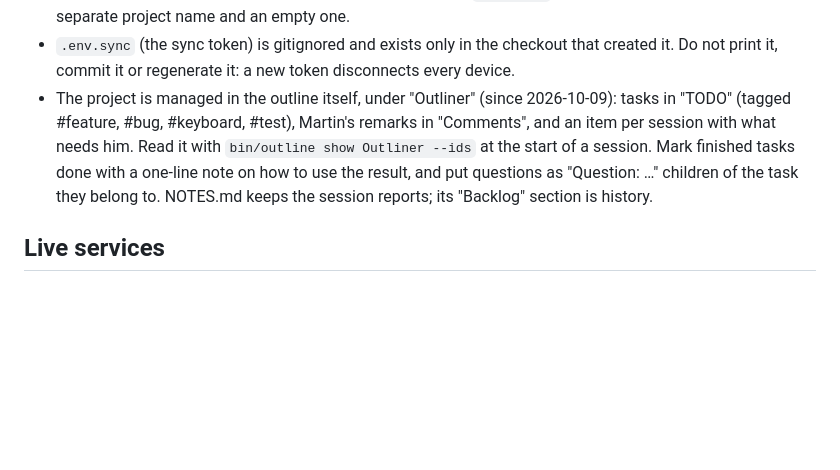
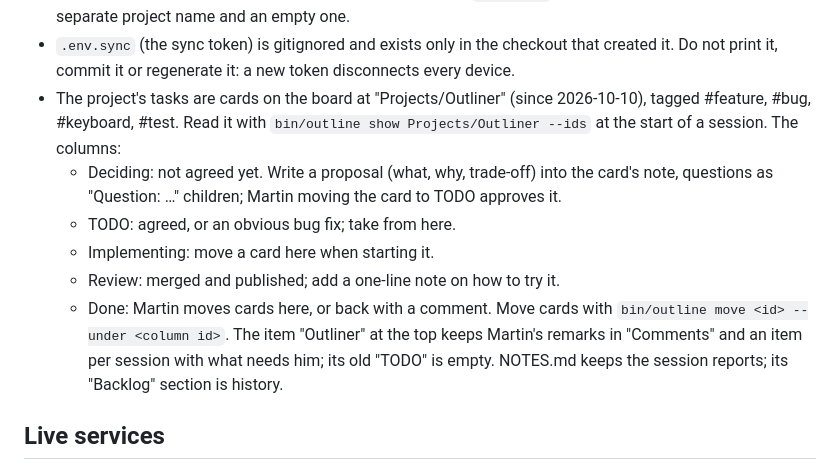
Before and after one commit to tino415/outliner, a Markdown page: AGENTS.md, the part around the change. GitHub-like rendering; blank space fills up the shorter version.

Commit message:
AGENTS: the project's tasks are cards on the board at Projects/Outliner

```diff
--- a/AGENTS.md
+++ b/AGENTS.md
@@ -45,14 +45,21 @@ before writing and do not delete without being asked.
 - `.env.sync` (the sync token) is gitignored and exists only in the checkout
   that created it. Do not print it, commit it or regenerate it: a new token
   disconnects every device.
-- The project is managed in the outline itself, under "Outliner" (since
-  2026-10-09): tasks in "TODO" (tagged #feature, #bug, #keyboard, #test),
-  Martin's remarks in "Comments", and an item per session with what needs
-  him. Read it with `bin/outline show Outliner --ids` at the start of a
-  session. Mark finished tasks done with a one-line note on how to use the
-  result, and put questions as "Question: …" children of the task they
-  belong to. NOTES.md keeps the session reports; its "Backlog" section is
-  history.
+- The project's tasks are cards on the board at "Projects/Outliner"
+  (since 2026-10-10), tagged #feature, #bug, #keyboard, #test. Read it with
+  `bin/outline show Projects/Outliner --ids` at the start of a session.
+  The columns:
+  - Deciding: not agreed yet. Write a proposal (what, why, trade-off)
+    into the card's note, questions as "Question: …" children; Martin
+    moving the card to TODO approves it.
+  - TODO: agreed, or an obvious bug fix; take from here.
+  - Implementing: move a card here when starting it.
+  - Review: merged and published; add a one-line note on how to try it.
+  - Done: Martin moves cards here, or back with a comment.
+  Move cards with `bin/outline move <id> --under <column id>`. The item
+  "Outliner" at the top keeps Martin's remarks in "Comments" and an item
+  per session with what needs him; its old "TODO" is empty. NOTES.md keeps
+  the session reports; its "Backlog" section is history.
 
 ## Live services
 
```
